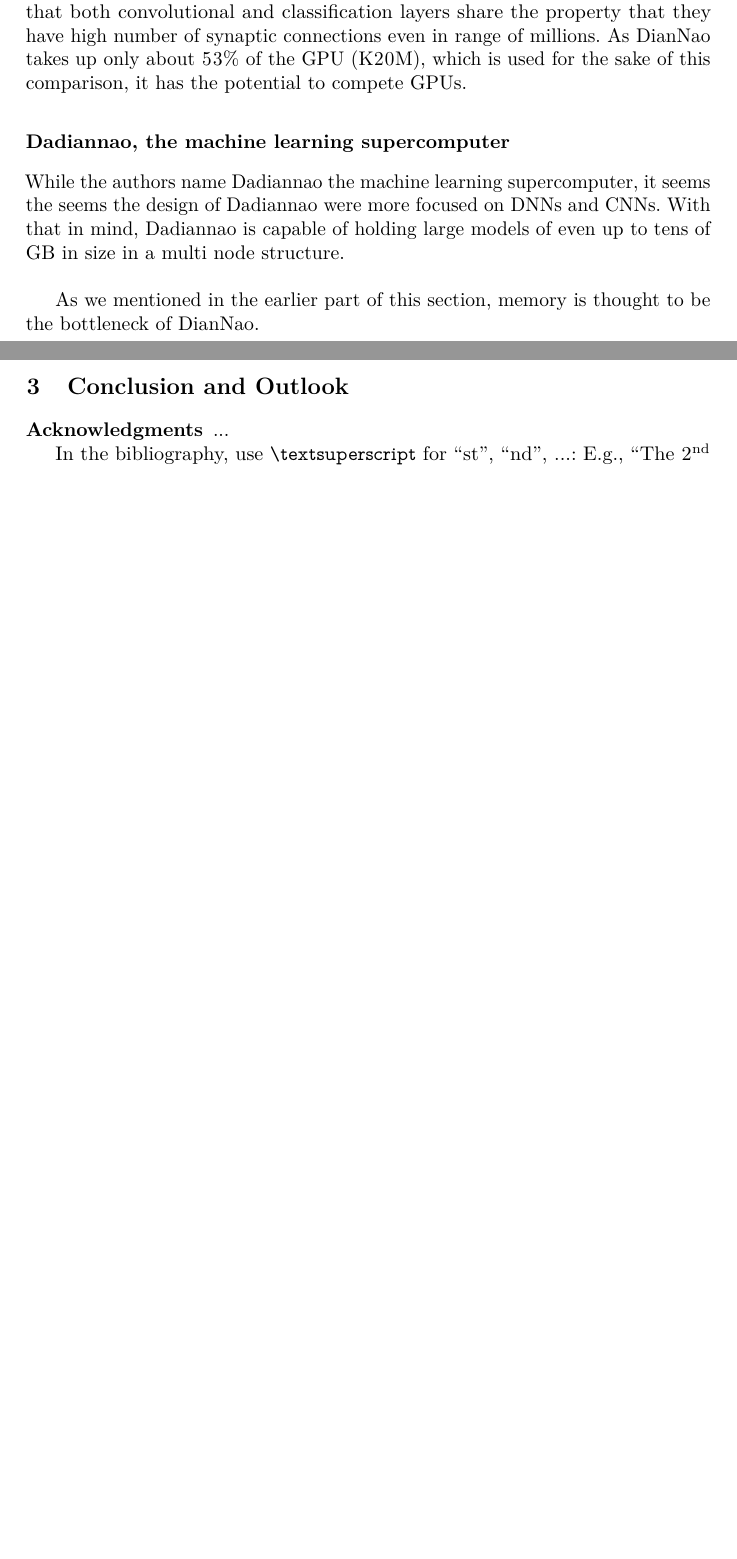
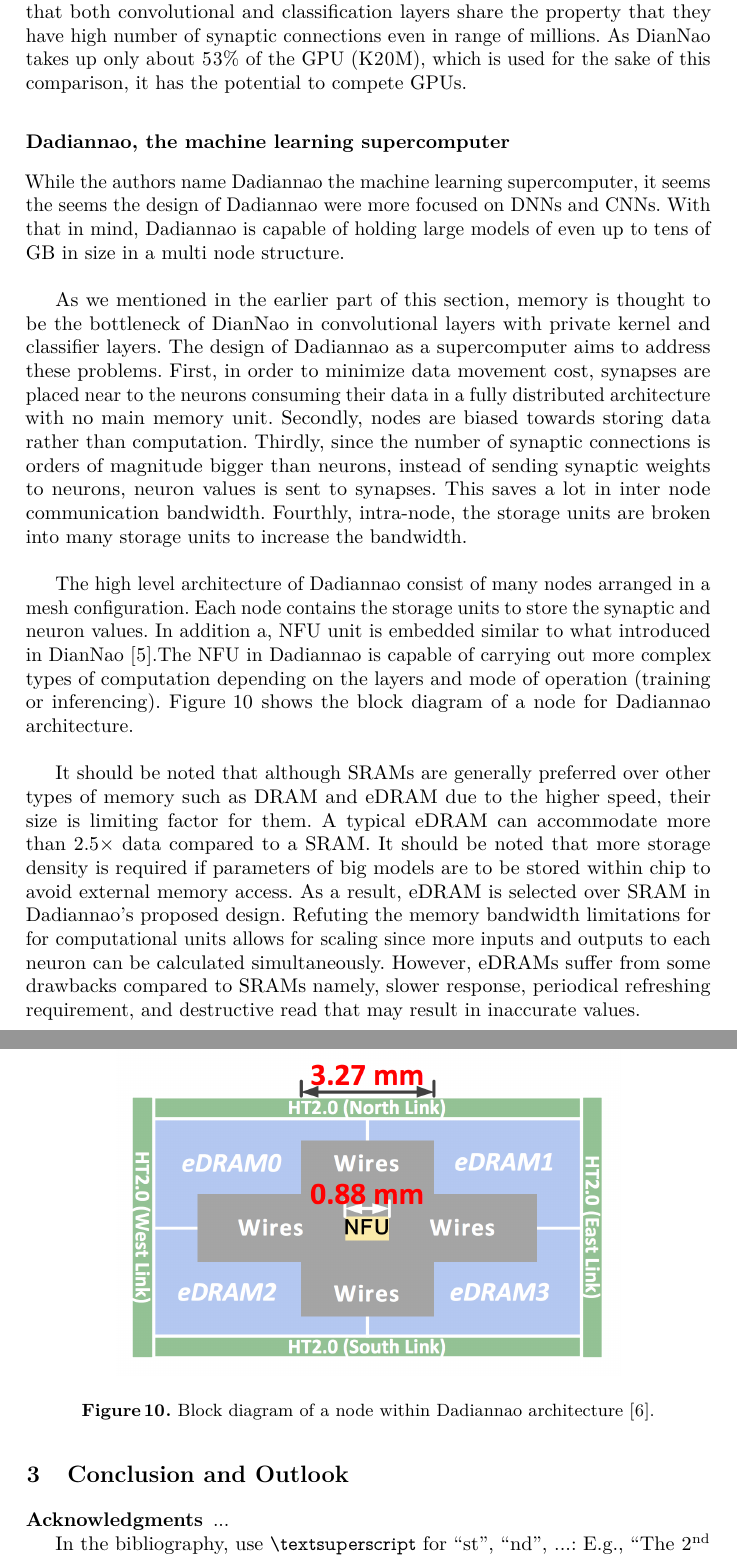
Before and after one commit to krunalpuri/HPC_Book, a LaTeX paper (Tex_Files/paper.tex): two parts of pages 17 and 18 of 20, joined at a grey line, cut so that both start at the same text, the shorter picture padded with empty space. Compiled offline with pdfLaTeX.

Commit message:
Dadiannao: added block digram of a node
Dadiannao: added block digram of a node and explained why eDRAM over
SRAM.

```diff
--- a/Tex_Files/paper.tex
+++ b/Tex_Files/paper.tex
@@ -473,7 +473,18 @@ We can see from figure \ref{fig:diannao_speedup} that DianNao give speedups up t
 
 While the authors name Dadiannao the machine learning supercomputer, it seems the seems the design of Dadiannao were more focused on DNNs and CNNs. With that in mind, Dadiannao is capable of holding large models of even up to tens of GB in size in a multi node structure.\\
 
-As we mentioned in the earlier part of this section, memory is thought to be the bottleneck of DianNao.
+As we mentioned in the earlier part of this section, memory is thought to be the bottleneck of DianNao in convolutional layers with private kernel and classifier layers. The design of Dadiannao as a supercomputer aims to address these problems. First, in order to minimize data movement cost, synapses are placed near to the neurons consuming their data in a fully distributed architecture with no main memory unit. Secondly, nodes are biased towards storing data rather than computation. Thirdly, since the number of synaptic connections is orders of magnitude bigger than neurons,  instead of sending synaptic weights to neurons, neuron values is sent to synapses. This saves a lot in inter node communication bandwidth. Fourthly, intra-node, the storage units are broken into many storage units to increase the bandwidth.\\
+
+The high level architecture of Dadiannao consist of many nodes arranged in a mesh configuration. Each node contains the storage units to store the synaptic and neuron values. In addition a, NFU unit is embedded similar to what introduced in DianNao \cite{chen2014diannao}.The NFU in Dadiannao is capable of carrying out more complex types of computation depending on the layers and mode of operation (training or inferencing). Figure \ref{fig:NFU_Diagram} shows the block diagram of a node for Dadiannao architecture. \\
+
+\begin{figure}[h]
+	\includegraphics[scale=0.42]{./images/NFU_diagram.png}
+	\centering
+	\caption{Block diagram of a node within Dadiannao architecture \cite{chen2014dadiannao}.}
+	\label{fig:NFU_Diagram}
+\end{figure}
+It should be noted that although SRAMs are generally preferred over other types of memory such as DRAM and eDRAM due to the higher speed, their size is limiting factor for them. A typical eDRAM can accommodate more than $2.5\times$ data compared to a SRAM. It should be noted that more storage density is required if parameters of big models are to be stored within chip to avoid external memory access. As a result, eDRAM is selected over SRAM in Dadiannao's proposed design. Refuting the memory bandwidth limitations for for computational units allows for scaling since more inputs and outputs to each neuron can be calculated simultaneously. However, eDRAMs suffer from some drawbacks compared to SRAMs namely, slower response, periodical refreshing requirement, and destructive read that may result in inaccurate values.
+
 
 
 
```
Also changed, not shown: Tex_Files/images/NFU_diagram.png (added), Tex_Files/paper.pdf, 3 other files.
